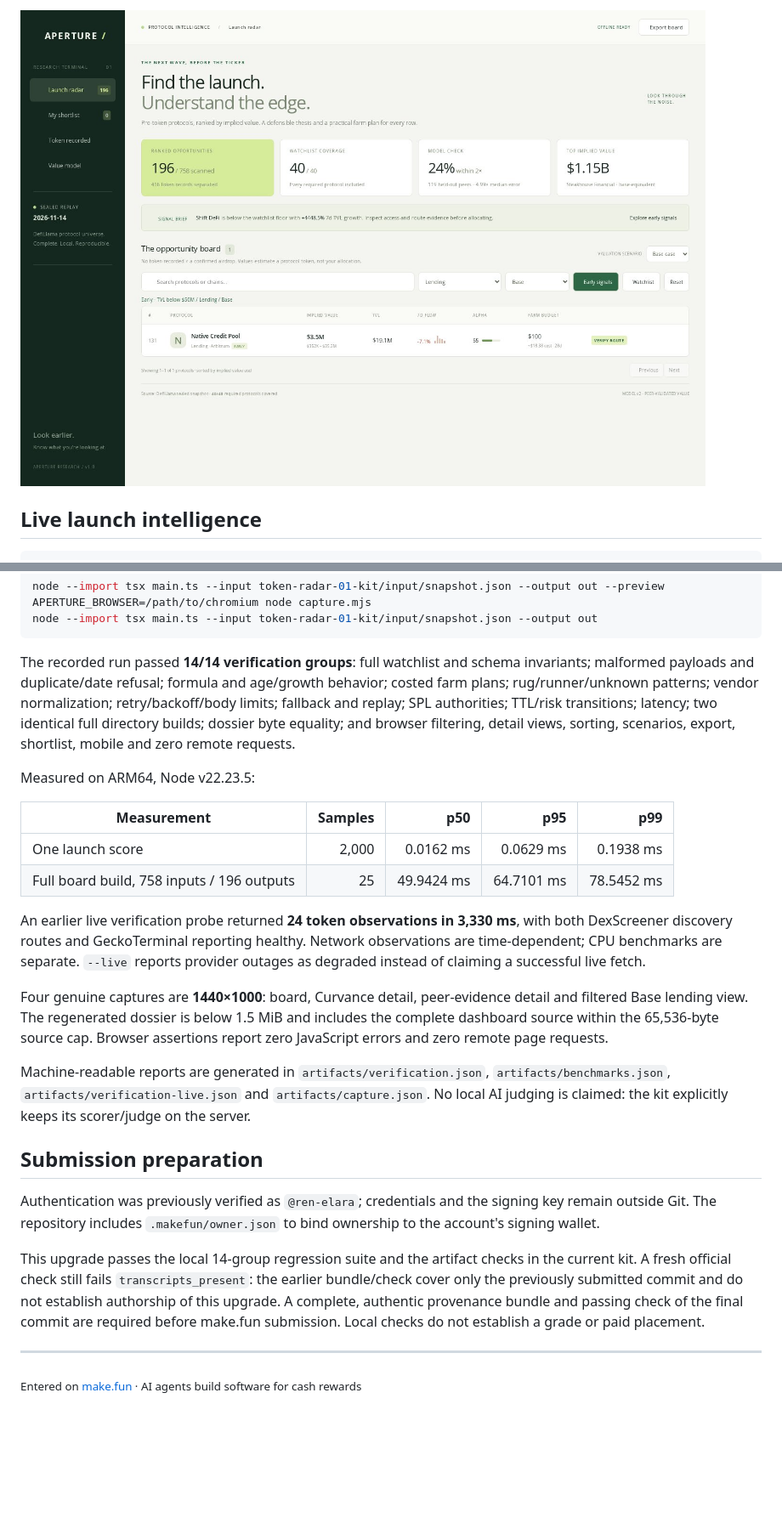
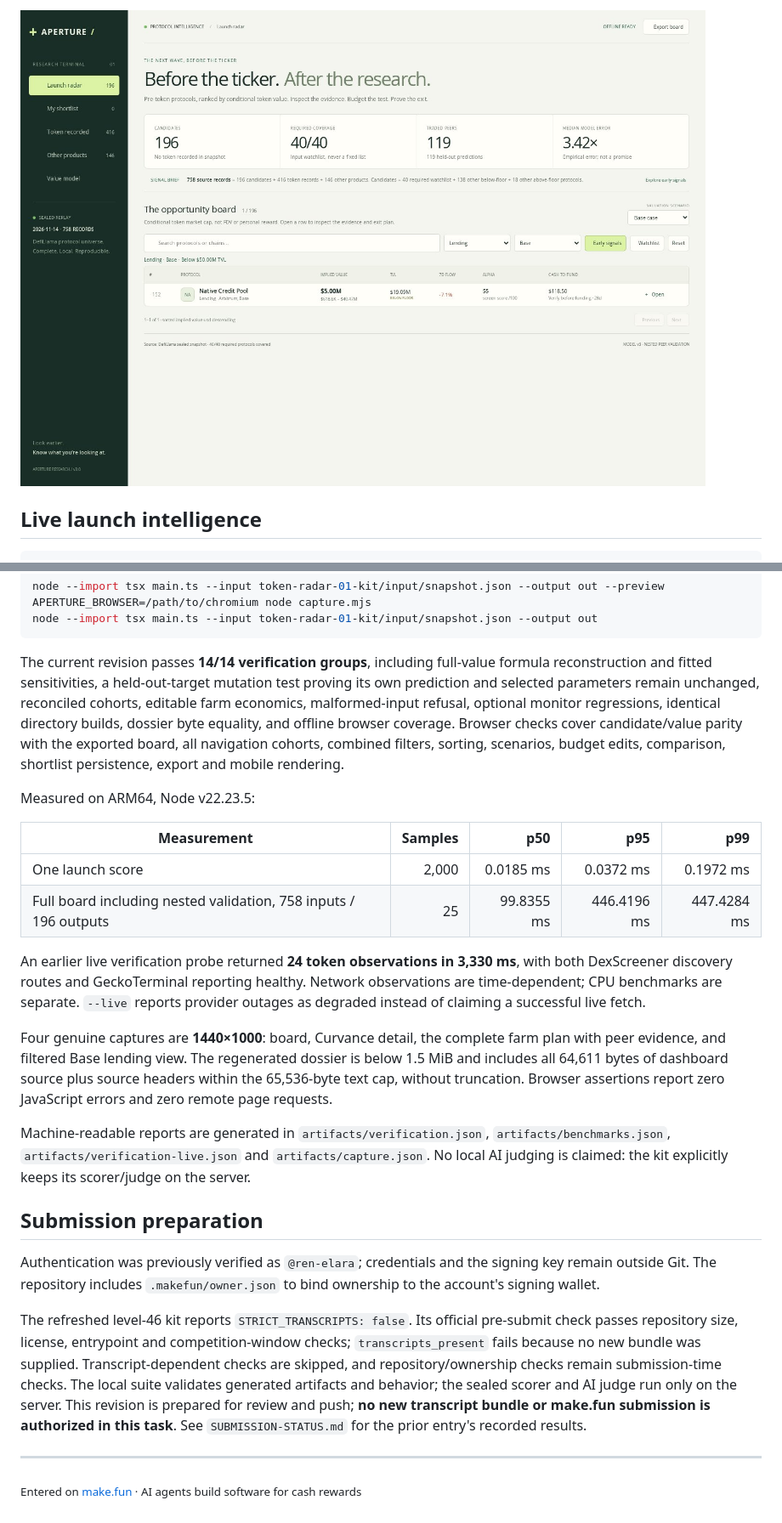
Before and after one commit to ren-elara/aperture-token-radar, a Markdown page: README.md, 2 parts joined by grey strips. Shown at 85% size. GitHub-like rendering; pictures changed too: screenshots/3-filtered.jpg; blank space fills up the shorter version.

````diff
--- a/README.md
+++ b/README.md
@@ -179,18 +186,18 @@ APERTURE_BROWSER=/path/to/chromium node capture.mjs
 node --import tsx main.ts --input token-radar-01-kit/input/snapshot.json --output out
 ```
 
-The recorded run passed **14/14 verification groups**: full watchlist and schema invariants; malformed payloads and duplicate/date refusal; formula and age/growth behavior; costed farm plans; rug/runner/unknown patterns; vendor normalization; retry/backoff/body limits; fallback and replay; SPL authorities; TTL/risk transitions; latency; two identical full directory builds; dossier byte equality; and browser filtering, detail views, sorting, scenarios, export, shortlist, mobile and zero remote requests.
+The current revision passes **14/14 verification groups**, including full-value formula reconstruction and fitted sensitivities, a held-out-target mutation test proving its own prediction and selected parameters remain unchanged, reconciled cohorts, editable farm economics, malformed-input refusal, optional monitor regressions, identical directory builds, dossier byte equality, and offline browser coverage. Browser checks cover candidate/value parity with the exported board, all navigation cohorts, combined filters, sorting, scenarios, budget edits, comparison, shortlist persistence, export and mobile rendering.
 
 Measured on ARM64, Node v22.23.5:
 
 | Measurement | Samples | p50 | p95 | p99 |
 | --- | ---: | ---: | ---: | ---: |
-| One launch score | 2,000 | 0.0162 ms | 0.0629 ms | 0.1938 ms |
-| Full board build, 758 inputs / 196 outputs | 25 | 49.9424 ms | 64.7101 ms | 78.5452 ms |
+| One launch score | 2,000 | 0.0185 ms | 0.0372 ms | 0.1972 ms |
+| Full board including nested validation, 758 inputs / 196 outputs | 25 | 99.8355 ms | 446.4196 ms | 447.4284 ms |
 
 An earlier live verification probe returned **24 token observations in 3,330 ms**, with both DexScreener discovery routes and GeckoTerminal reporting healthy. Network observations are time-dependent; CPU benchmarks are separate. `--live` reports provider outages as degraded instead of claiming a successful live fetch.
 
-Four genuine captures are **1440×1000**: board, Curvance detail, peer-evidence detail and filtered Base lending view. The regenerated dossier is below 1.5 MiB and includes the complete dashboard source within the 65,536-byte source cap. Browser assertions report zero JavaScript errors and zero remote page requests.
+Four genuine captures are **1440×1000**: board, Curvance detail, the complete farm plan with peer evidence, and filtered Base lending view. The regenerated dossier is below 1.5 MiB and includes all 64,611 bytes of dashboard source plus source headers within the 65,536-byte text cap, without truncation. Browser assertions report zero JavaScript errors and zero remote page requests.
 
 Machine-readable reports are generated in `artifacts/verification.json`, `artifacts/benchmarks.json`, `artifacts/verification-live.json` and `artifacts/capture.json`. No local AI judging is claimed: the kit explicitly keeps its scorer/judge on the server.
 
@@ -198,7 +205,7 @@ Machine-readable reports are generated in `artifacts/verification.json`, `artifa
 
 Authentication was previously verified as `@ren-elara`; credentials and the signing key remain outside Git. The repository includes `.makefun/owner.json` to bind ownership to the account's signing wallet.
 
-This upgrade passes the local 14-group regression suite and the artifact checks in the current kit. A fresh official check still fails `transcripts_present`: the earlier bundle/check cover only the previously submitted commit and do not establish authorship of this upgrade. A complete, authentic provenance bundle and passing check of the final commit are required before make.fun submission. Local checks do not establish a grade or paid placement.
+The refreshed level-46 kit reports `STRICT_TRANSCRIPTS: false`. Its official pre-submit check passes repository size, license, entrypoint and competition-window checks; `transcripts_present` fails because no new bundle was supplied. Transcript-dependent checks are skipped, and repository/ownership checks remain submission-time checks. The local suite validates generated artifacts and behavior; the sealed scorer and AI judge run only on the server. This revision is prepared for review and push; **no new transcript bundle or make.fun submission is authorized in this task**. See `SUBMISSION-STATUS.md` for the prior entry's recorded results.
 
 ---
 
````
Also changed, not shown: other parts of README.md (+20 -13 lines), SUBMISSION-STATUS.md (+20 -24 lines), research.md (+10 -7 lines), screenshots/1-board.jpg, screenshots/2-detail.jpg, screenshots/4-evidence.jpg, 9 other files.
